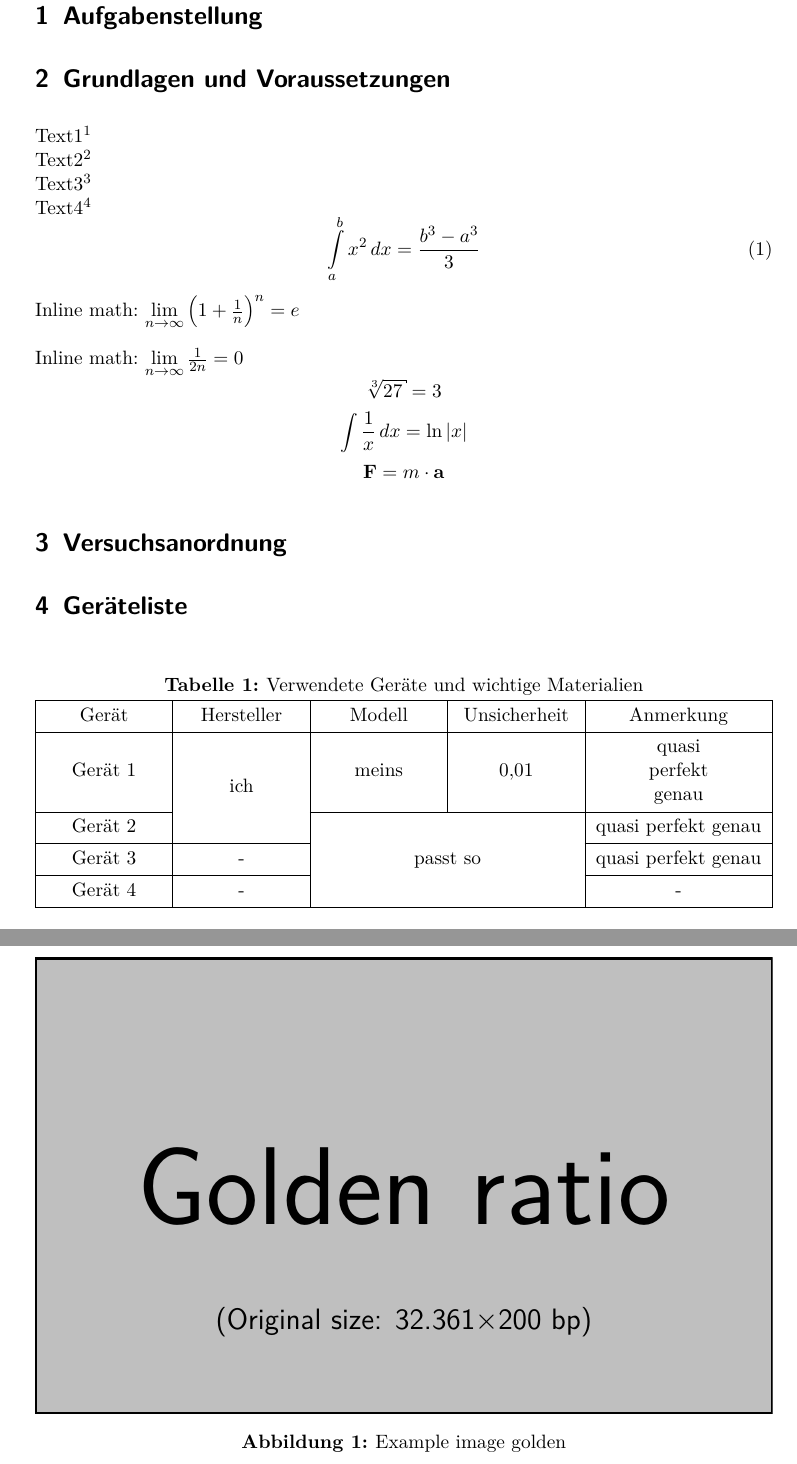
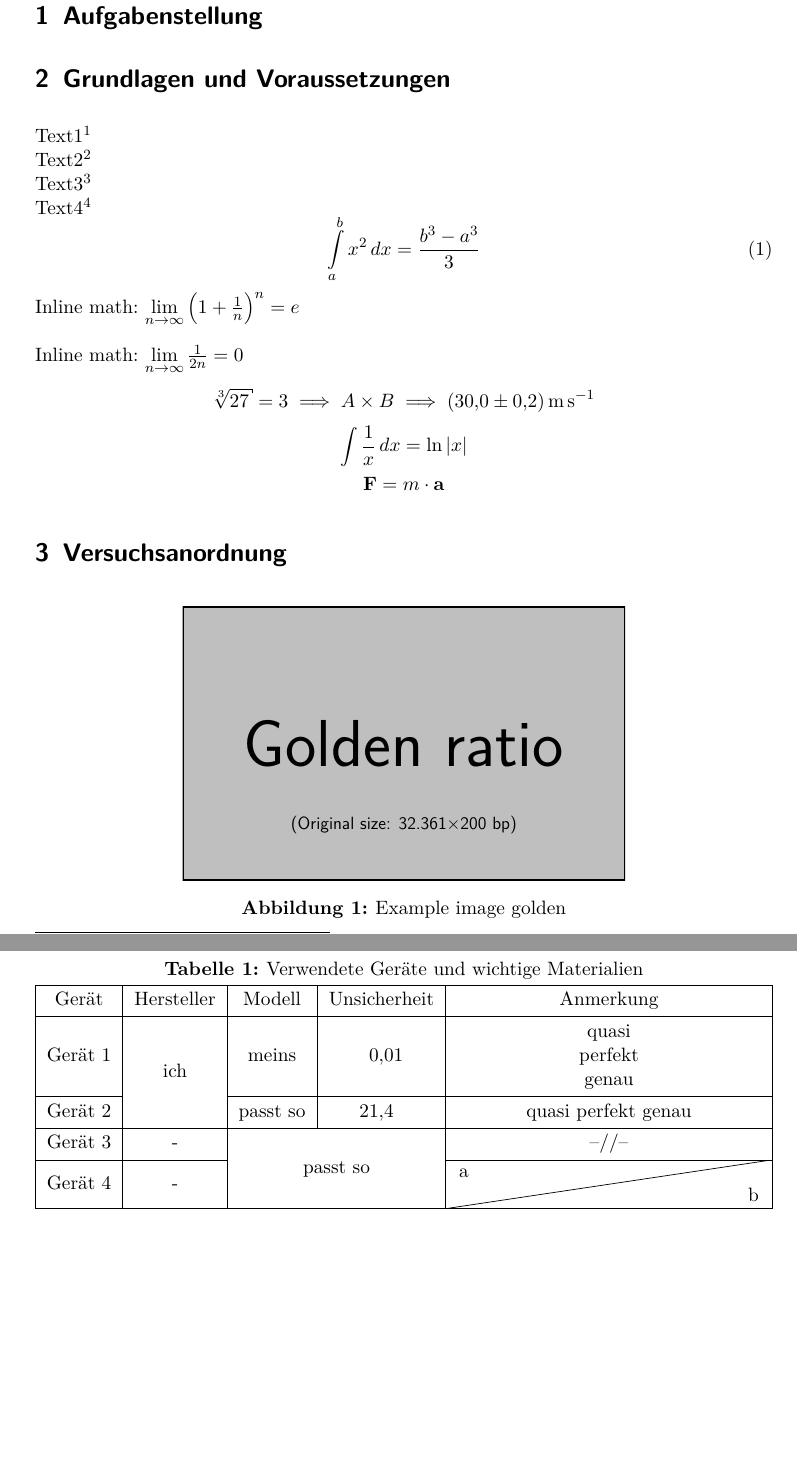
Before and after one commit to zandivx/protokoll_template, a LaTeX document (template.latex/template.tex): two parts of pages 3 and 4 of 5, joined at a grey line, cut so that both start at the same text, the shorter picture padded with empty space. Compiled offline with pdfLaTeX.

Commit message:
default definitions for tabularray in preamble

```diff
--- a/template.latex/template.tex
+++ b/template.latex/template.tex
@@ -19,9 +19,8 @@
 % floats
 \usepackage[hypcap=false, labelfont=bf]{caption, subcaption}  % caption editing - hypcap warning with hyperref
 \usepackage{float}  % for [H] (forced here) specifier
-\usepackage{tabularray}  % best table ever
-\usepackage{xcolor}  % custom colors
-%\usepackage{diagbox}  % diagonal boxes in tables - NOT WORKING RN WITH TABULARRAY!
+\usepackage{tabularray}  % best tables
+\UseTblrLibrary{diagbox}  % diagonal boxes in tables (auto-import from tabularray - separate import not needed)
 
 % input
 \usepackage{graphicx}  % input JPEG, PNG, PDF, etc.
@@ -29,10 +28,12 @@
 \usepackage{lastpage}  % reference to last page
 
 % text
-\usepackage[locale=DE, uncertainty-mode=separate]{siunitx}  % SI units, Germany-formatting - \pm stays \pm instead of ..(.)
+\usepackage[locale=DE, uncertainty-mode=separate]{siunitx}  % SI units, German formatting - \pm stays \pm instead of ..(.)
+\UseTblrLibrary{siunitx}  % S column for tabularray - TRIPLE BRACKETS!! {{{}}} - separate load for options needed
 \usepackage{icomma}  % no space after commas instead of English points) in decimal values
 \usepackage{enumitem}  % better enumerating with style options
 \usepackage{nicefrac}  % inline-fractions in n/d-style
+\usepackage{xcolor}  % custom colors (tabularray loads package nicecolors)
 \usepackage{listings, scrhack}  % code display; listings in combination with KOMA
 
 % literacy
@@ -156,7 +174,7 @@ Inline math: $\lim \limits_{n \to \infty} \frac{1}{2n} = 0$  % old, discouraged
 %
 % display math
 \begin{displaymath}
-    \sqrt[3]{27} = 3
+    \sqrt[3]{27} = 3 \implies A \times B \implies \SI{30.0(2)}{\meter\per\second}
 \end{displaymath}
 %
 \[ \int \frac{1}{x} \, dx = \ln|x| \]  % new, encouraged - same as \begin{equation*} when using amsmath
@@ -167,10 +185,10 @@ $$ \textbf{F} = m \cdot \textbf{a} $$  % old, very discouraged
 \section{Versuchsanordnung}
 \label{sec:versuchsanordnung}
 
-\begin{figure}[!h]
+\begin{figure}[H]
     \centering
     \begin{samepage}
-        \includegraphics[width=\textwidth]{example-image-golden}
+        \includegraphics[width=0.6\linewidth]{example-image-golden}
         \caption{Example image golden}
         \label{fig:example-image-golden}
     \end{samepage}
@@ -184,22 +202,22 @@ $$ \textbf{F} = m \cdot \textbf{a} $$  % old, very discouraged
 \begin{table}[H]
     \centering
     \begin{samepage}  % caption and table on same page
-        \caption[Geräteliste]{Verwendete Geräte und wichtige Materialien}  % optionales Argument für Verzeichnis, verpflichtendes Argument direkt in der caption
+        \caption[Geräteliste]{Verwendete Geräte und wichtige Materialien}  % optional argument for List of Tables, mandatory argument for caption
         \label{tab:geraeteliste}
         \begin{tblr}{
-            hlines,
-            vlines,
-            %width=0.8\linewidth,
-            columns={c,m},  % center+middle as base case if not specified differently
-            colspec={*{4}{X[c,m]}},  % multiplication syntax: *{n}{thing}
-            cell{2}{2}={r=2}{c,m},  % like \SetCell
-            cell{3}{3}={r=3,c=2}{c,m},
-        }
-            Gerät   & Hersteller & Modell   & Unsicherheit & Anmerkung                   \\
-            Gerät 1 & ich        & meins    & \num{0.01}   & {quasi \\ perfekt \\ genau} \\
-            Gerät 2 &            & passt so &              & quasi perfekt genau         \\
-            Gerät 3 & -          &          &              & quasi perfekt genau         \\
-            Gerät 4 & -          &          &              & -                           \\
+                colspec={
+                        *{3}{Q}  % multiplication syntax: *{n}{thing}
+                        S[table-format=2.2]
+                        Q  % Q column for not overwriting standard values of preamble
+                    },
+                cell{2}{2}={r=2}{},  % empty specifier for not overwriting standard values of preamble
+                cell{4}{3}={r=2,c=2}{},
+            }
+            Gerät   & Hersteller & Modell   & {{{Unsicherheit}}}    & Anmerkung                           \\
+            Gerät 1 & ich        & meins    & 0.01                  & {quasi \\ perfekt \\ genau}         \\
+            Gerät 2 &            & passt so & 21.4                  & quasi perfekt genau                 \\
+            Gerät 3 & -          & passt so &                       & --//--                              \\
+            Gerät 4 & -          &          &                       & \diagbox[dir=NE, width=182pt]{a}{b} \\  % if diagbox is not the widest column, width must be typeset manually -.-
         \end{tblr}
     \end{samepage}
 \end{table}
```
Also changed, not shown: template.latex/template.pdf, template.latex/template.tex (49 more changed lines).
